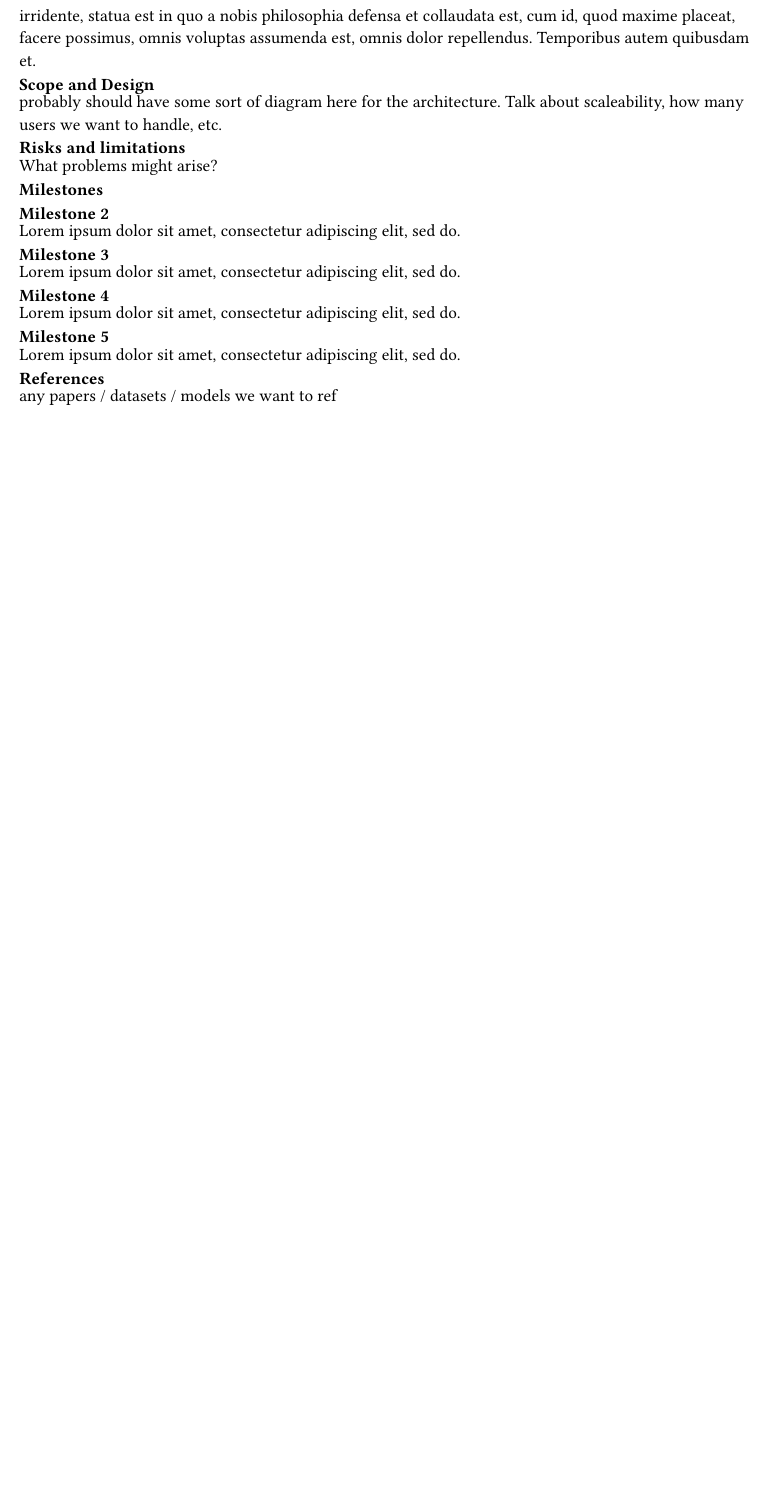
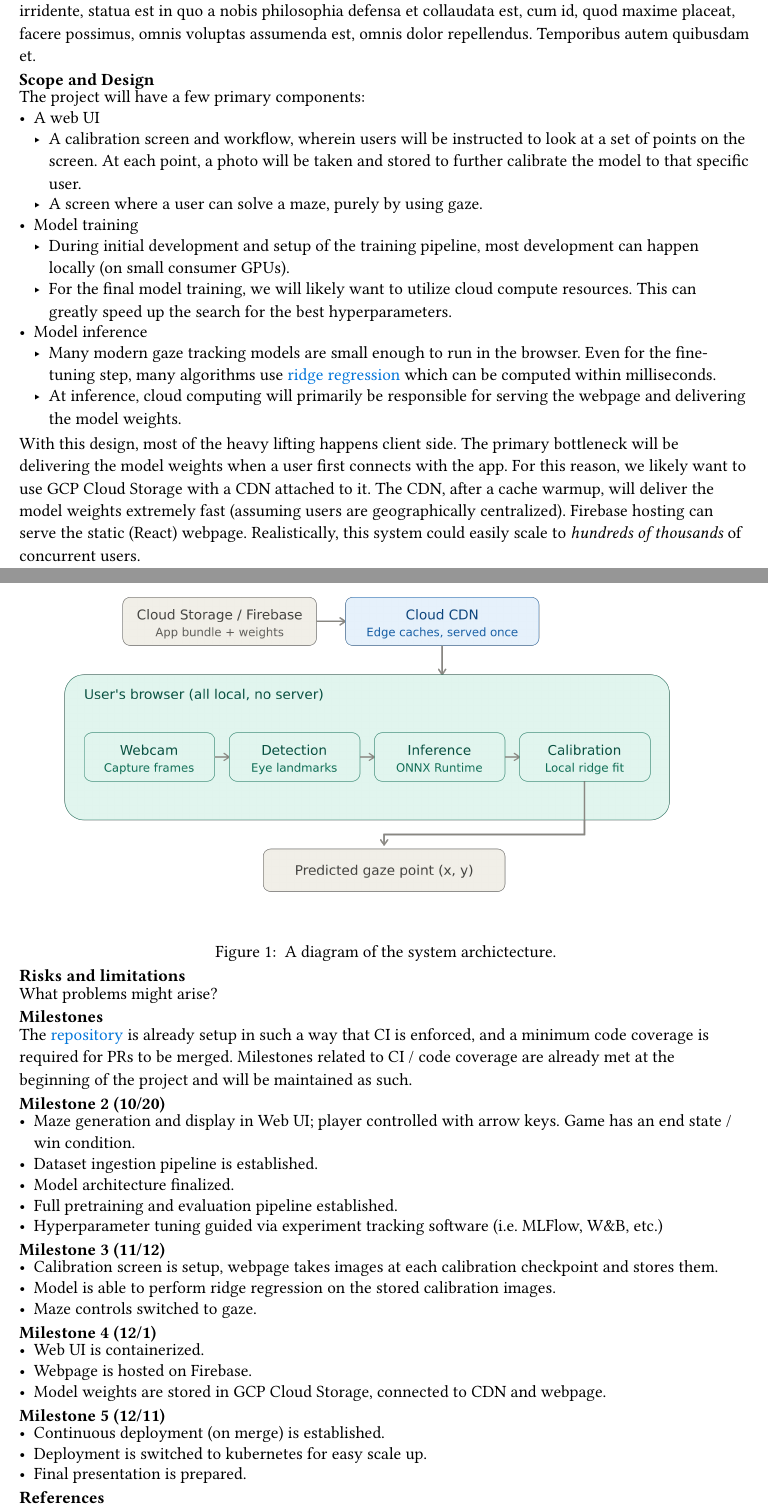
Before and after one commit to NoahSchiro/ac215, a Typst document (proposal/main.typ): part of page 2 of 2 before the commit and two parts of pages 2 and 3 of 3 after it, the two joined at a grey line, cut so that both start at the same text, the shorter picture padded with empty space. Compiled offline with Typst 0.15.

Commit message:
Add data + milestones to proposal

```diff
--- a/proposal/main.typ
+++ b/proposal/main.typ
@@ -36,11 +38,29 @@ source and description here.
 #lorem(100)
 
 = Scope and Design
-probably should have some sort of diagram here for the architecture. Talk about scaleability, how many users we want to handle, etc.
+The project will have a few primary components:
+- A web UI
+  - A calibration screen and workflow, wherein users will be instructed to look at a set of points on the screen. At each point, a photo will be taken and stored to further calibrate the model to that specific user.
+  - A screen where a user can solve a maze, purely by using gaze.
+- Model training
+  - During initial development and setup of the training pipeline, most development can happen locally (on small consumer GPUs).
+  - For the final model training, we will likely want to utilize cloud compute resources. This can greatly speed up the search for the best hyperparameters.
+- Model inference
+  - Many modern gaze tracking models are small enough to run in the browser. Even for the fine-tuning step, many algorithms use #link("https://en.wikipedia.org/wiki/Ridge_regression")[ridge regression] which can be computed within milliseconds.
+  - At inference, cloud computing will primarily be responsible for serving the webpage and delivering the model weights.
+
+With this design, most of the heavy lifting happens client side. The primary bottleneck will be delivering the model weights when a user first connects with the app. For this reason, we likely want to use GCP Cloud Storage with a CDN attached to it. The CDN, after a cache warmup, will deliver the model weights extremely fast (assuming users are geographically centralized). Firebase hosting can serve the static (React) webpage. Realistically, this system could easily scale to _hundreds of thousands_ of concurrent users.
+
+#figure(
+  image("./assets/arch.png", width: 90%),
+  caption: [
+    A diagram of the system archictecture.
+  ],
+)
 
 == Risks and limitations
 What problems might arise?
 
 = Milestones
+The #link("https://github.com/NoahSchiro/ac215/")[repository] is already setup in such a way that CI is enforced, and a minimum code coverage is required for PRs to be merged. Milestones related to CI / code coverage are already met at the beginning of the project and will be maintained as such.
 
-== Milestone 2
@@ -52,5 +67,23 @@ What problems might arise?
-== Milestone 5
-#lorem(10)
+== Milestone 2 (10/20)
+- Maze generation and display in Web UI; player controlled with arrow keys. Game has an end state / win condition.
+- Dataset ingestion pipeline is established.
+- Model architecture finalized.
+- Full pretraining and evaluation pipeline established.
+- Hyperparameter tuning guided via experiment tracking software (i.e. MLFlow, W&B, etc.)
+
+== Milestone 3 (11/12)
+- Calibration screen is setup, webpage takes images at each calibration checkpoint and stores them.
+- Model is able to perform ridge regression on the stored calibration images.
+- Maze controls switched to gaze.
+
+== Milestone 4 (12/1)
+- Web UI is containerized.
+- Webpage is hosted on Firebase.
+- Model weights are stored in GCP Cloud Storage, connected to CDN and webpage.
+
+== Milestone 5 (12/11)
+- Continuous deployment (on merge) is established.
+- Deployment is switched to kubernetes for easy scale up.
+- Final presentation is prepared.
 
 = References
-any papers / datasets / models we want to ref
```
Also changed, not shown: README.md, proposal/assets/arch.png (added), proposal/main.typ (14 more changed lines).
